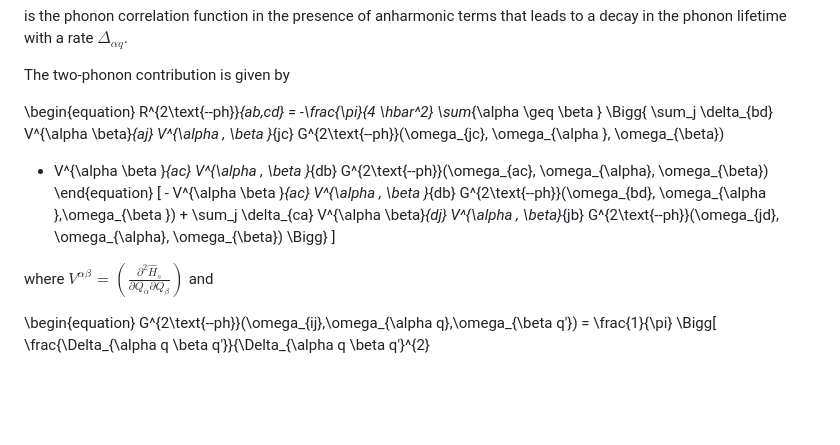
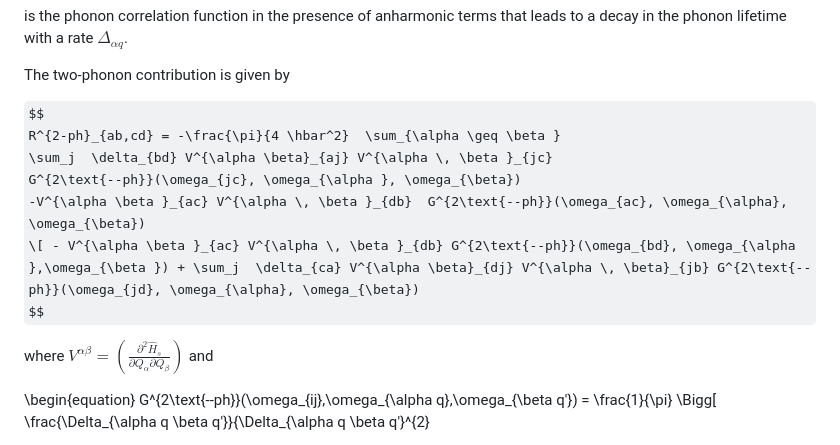
Before and after one commit to victorchanglee/SpinVibe, a Markdown page: paper.md, the part around the change. Rendered like a GitHub page; some formulas as TeX source; blank space fills up the shorter version.

```diff
--- a/paper.md
+++ b/paper.md
@@ -160,14 +160,13 @@ rate $\Delta_{\alpha q}$.
 
 The two-phonon contribution is given by
 
-\begin{equation}
-R^{2\text{--ph}}_{ab,cd} = -\frac{\pi}{4 \hbar^2}  \sum_{\alpha \geq \beta }
-\Bigg\{  \sum_j  \delta_{bd} V^{\alpha \beta}_{aj} V^{\alpha \, \beta }_{jc}
+$$
+R^{2-ph}_{ab,cd} = -\frac{\pi}{4 \hbar^2}  \sum_{\alpha \geq \beta }
+ \sum_j  \delta_{bd} V^{\alpha \beta}_{aj} V^{\alpha \, \beta }_{jc}
 G^{2\text{--ph}}(\omega_{jc}, \omega_{\alpha }, \omega_{\beta})
- - V^{\alpha \beta }_{ac} V^{\alpha \, \beta }_{db}  G^{2\text{--ph}}(\omega_{ac}, \omega_{\alpha}, \omega_{\beta})
- \end{equation}
- \[ - V^{\alpha \beta }_{ac} V^{\alpha \, \beta }_{db} G^{2\text{--ph}}(\omega_{bd}, \omega_{\alpha },\omega_{\beta }) + \sum_j  \delta_{ca} V^{\alpha \beta}_{dj} V^{\alpha \, \beta}_{jb} G^{2\text{--ph}}(\omega_{jd}, \omega_{\alpha}, \omega_{\beta}) \Bigg\}
-\]
+-V^{\alpha \beta }_{ac} V^{\alpha \, \beta }_{db}  G^{2\text{--ph}}(\omega_{ac}, \omega_{\alpha}, \omega_{\beta})
+ \[ - V^{\alpha \beta }_{ac} V^{\alpha \, \beta }_{db} G^{2\text{--ph}}(\omega_{bd}, \omega_{\alpha },\omega_{\beta }) + \sum_j  \delta_{ca} V^{\alpha \beta}_{dj} V^{\alpha \, \beta}_{jb} G^{2\text{--ph}}(\omega_{jd}, \omega_{\alpha}, \omega_{\beta})
+$$
 
 where $V^{\alpha \beta} = \left( \frac{\partial^2 \hat{H}_s}{\partial Q_{\alpha} \partial Q_{\beta}} \right)$ and
 
```
